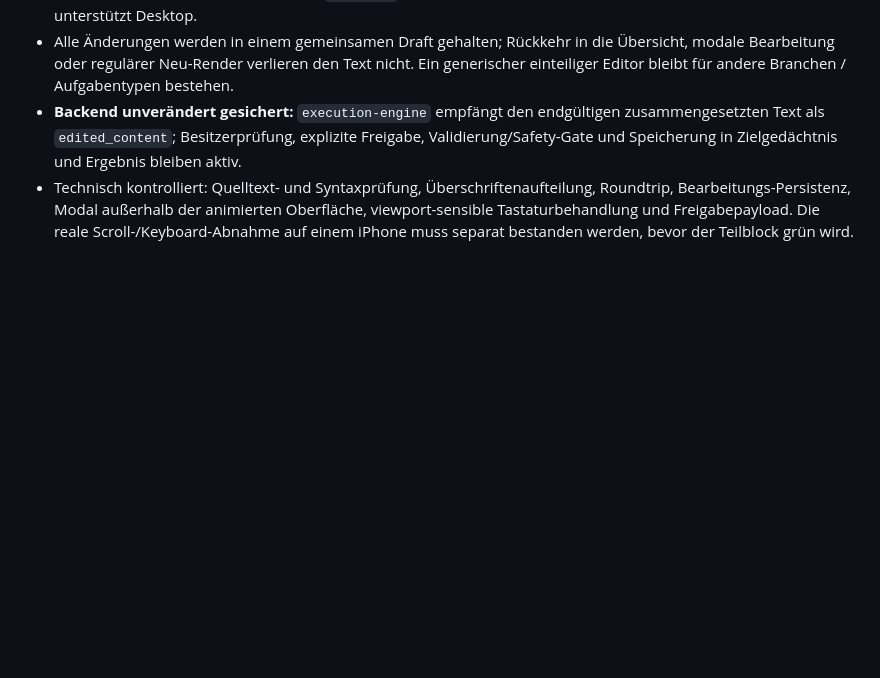
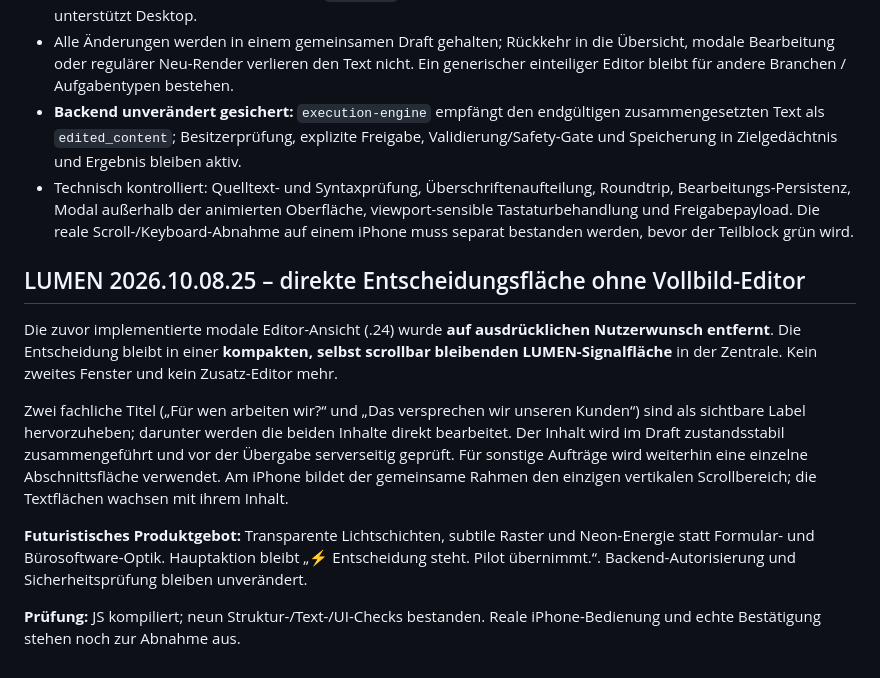
Before and after one commit to neXaro-Solutions/nexaro-solutions-website, a Markdown page: pilot/AUTONOMY_EXECUTION.md, the part around the change. GitHub-like rendering; blank space fills up the shorter version.

Commit message:
docs(pilot): supersede full-screen edit flow with compact LUMEN decision interaction

```diff
--- a/pilot/AUTONOMY_EXECUTION.md
+++ b/pilot/AUTONOMY_EXECUTION.md
@@ -72,3 +72,14 @@ Verbindliche UX-/Backend-Regel: Bei **gemeinsamen Entscheidungen** muss Pilot di
 - Alle Änderungen werden in einem gemeinsamen Draft gehalten; Rückkehr in die Übersicht, modale Bearbeitung oder regulärer Neu-Render verlieren den Text nicht. Ein generischer einteiliger Editor bleibt für andere Branchen / Aufgabentypen bestehen.
 - **Backend unverändert gesichert:** `execution-engine` empfängt den endgültigen zusammengesetzten Text als `edited_content`; Besitzerprüfung, explizite Freigabe, Validierung/Safety-Gate und Speicherung in Zielgedächtnis und Ergebnis bleiben aktiv.
 - Technisch kontrolliert: Quelltext- und Syntaxprüfung, Überschriftenaufteilung, Roundtrip, Bearbeitungs-Persistenz, Modal außerhalb der animierten Oberfläche, viewport-sensible Tastaturbehandlung und Freigabepayload. Die reale Scroll-/Keyboard-Abnahme auf einem iPhone muss separat bestanden werden, bevor der Teilblock grün wird.
+
+
+## LUMEN 2026.10.08.25 – direkte Entscheidungsfläche ohne Vollbild-Editor
+
+Die zuvor implementierte modale Editor-Ansicht (.24) wurde **auf ausdrücklichen Nutzerwunsch entfernt**. Die Entscheidung bleibt in einer **kompakten, selbst scrollbar bleibenden LUMEN-Signalfläche** in der Zentrale. Kein zweites Fenster und kein Zusatz-Editor mehr.
+
+Zwei fachliche Titel („Für wen arbeiten wir?“ und „Das versprechen wir unseren Kunden“) sind als sichtbare Label hervorzuheben; darunter werden die beiden Inhalte direkt bearbeitet. Der Inhalt wird im Draft zustandsstabil zusammengeführt und vor der Übergabe serverseitig geprüft. Für sonstige Aufträge wird weiterhin eine einzelne Abschnittsfläche verwendet. Am iPhone bildet der gemeinsame Rahmen den einzigen vertikalen Scrollbereich; die Textflächen wachsen mit ihrem Inhalt.
+
+**Futuristisches Produktgebot:** Transparente Lichtschichten, subtile Raster und Neon-Energie statt Formular- und Bürosoftware-Optik. Hauptaktion bleibt „⚡ Entscheidung steht. Pilot übernimmt.“. Backend-Autorisierung und Sicherheitsprüfung bleiben unverändert.
+
+**Prüfung:** JS kompiliert; neun Struktur-/Text-/UI-Checks bestanden. Reale iPhone-Bedienung und echte Bestätigung stehen noch zur Abnahme aus.
```
